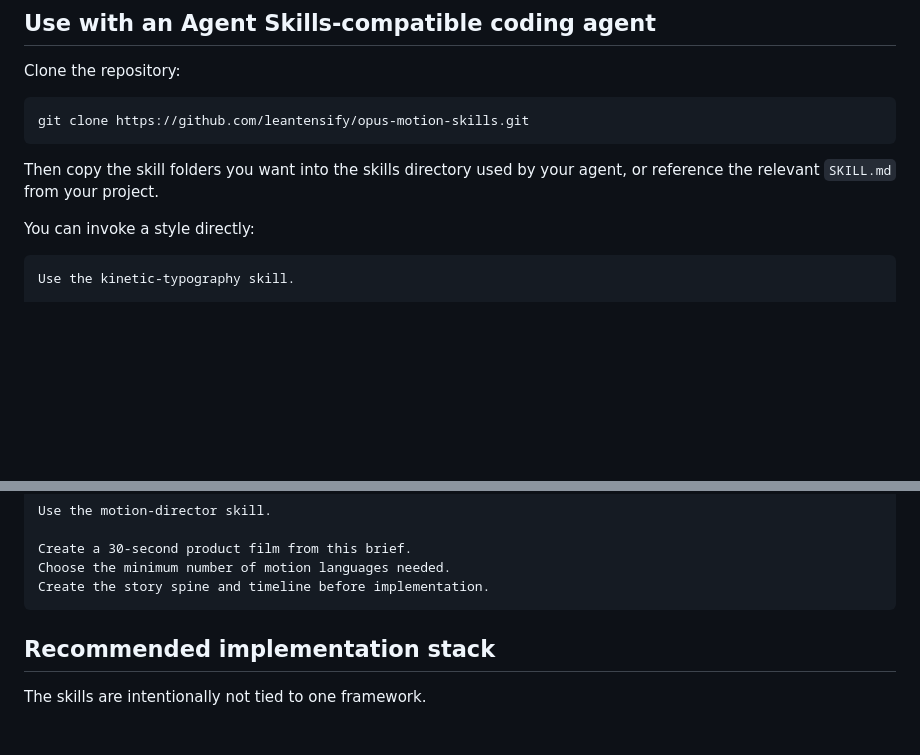
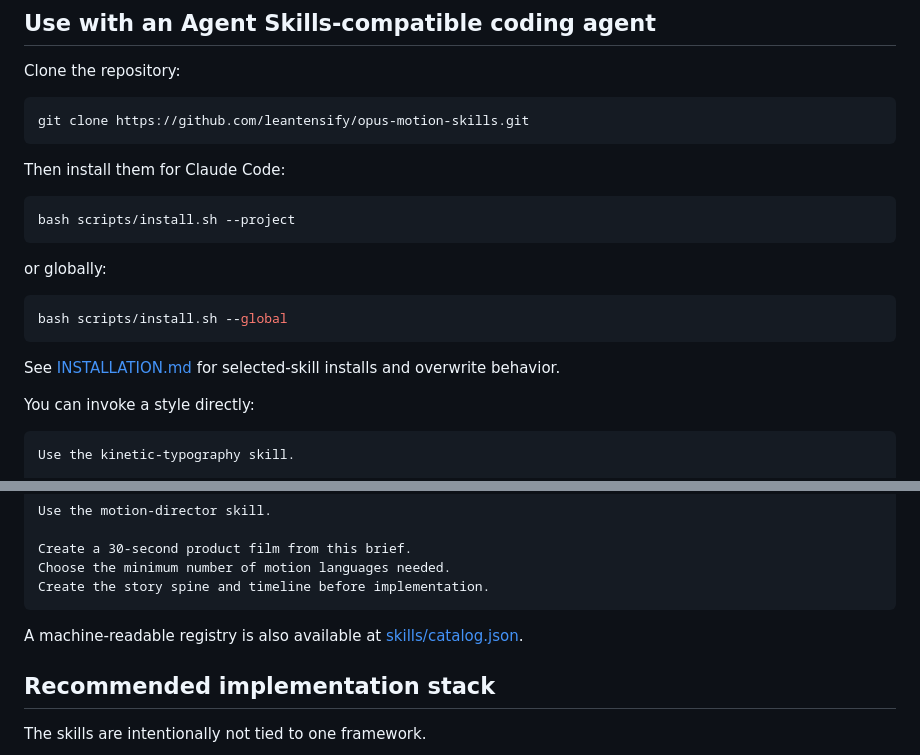
Before and after one commit to leantensify/opus-motion-skills, a Markdown page: README.md, 2 parts joined by grey strips. Rendered like a GitHub page; blank space fills up the shorter version.

Commit message:
Document installer and skill catalog

````diff
--- a/README.md
+++ b/README.md
@@ -124,7 +124,19 @@ Clone the repository:
 git clone https://github.com/leantensify/opus-motion-skills.git
 ```
 
-Then copy the skill folders you want into the skills directory used by your agent, or reference the relevant `SKILL.md` from your project.
+Then install them for Claude Code:
+
+```bash
+bash scripts/install.sh --project
+```
+
+or globally:
+
+```bash
+bash scripts/install.sh --global
+```
+
+See [INSTALLATION.md](INSTALLATION.md) for selected-skill installs and overwrite behavior.
 
 You can invoke a style directly:
 
@@ -147,6 +159,8 @@ Create a 30-second product film from this brief.
 Choose the minimum number of motion languages needed.
 Create the story spine and timeline before implementation.
 ```
+
+A machine-readable registry is also available at [skills/catalog.json](skills/catalog.json).
 
 ## Recommended implementation stack
 
````
